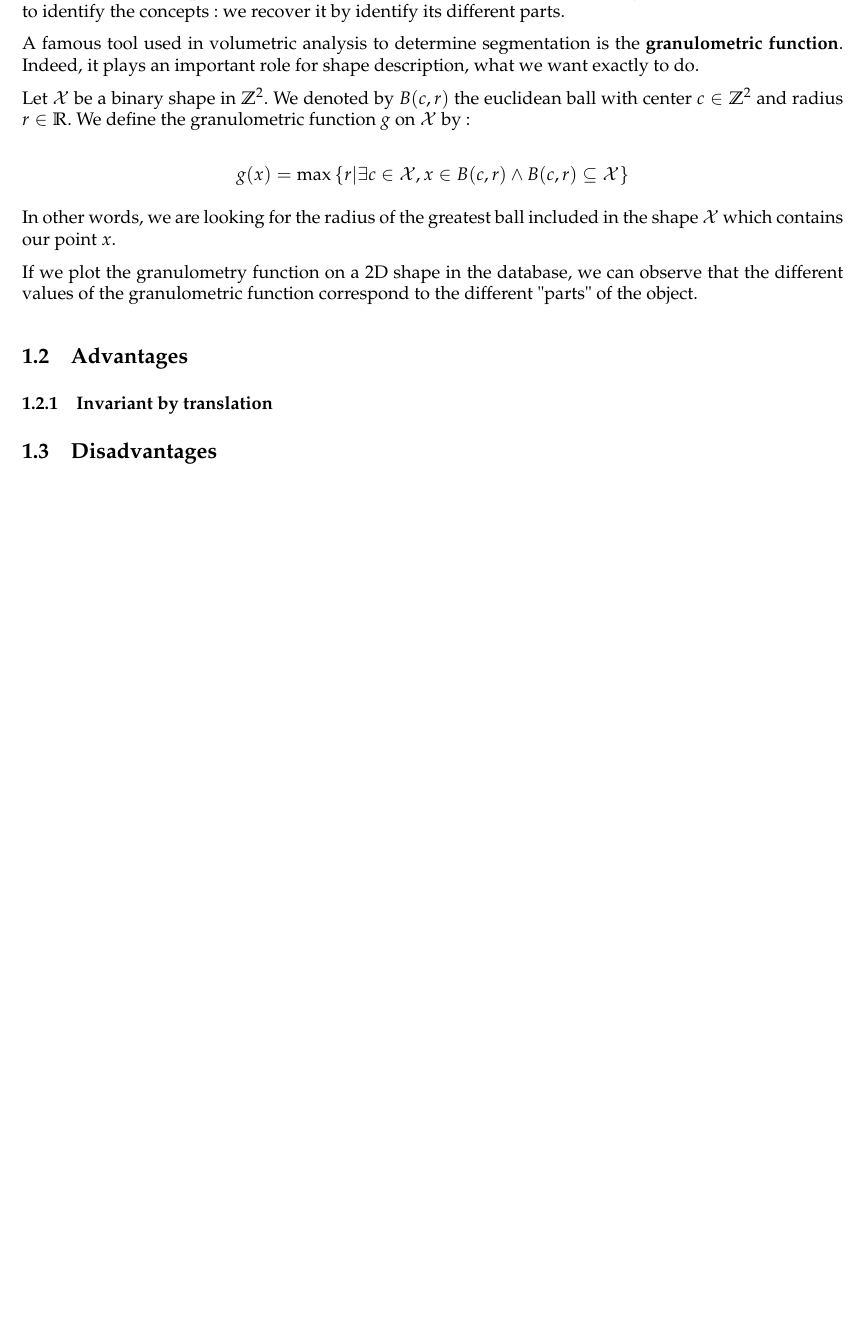
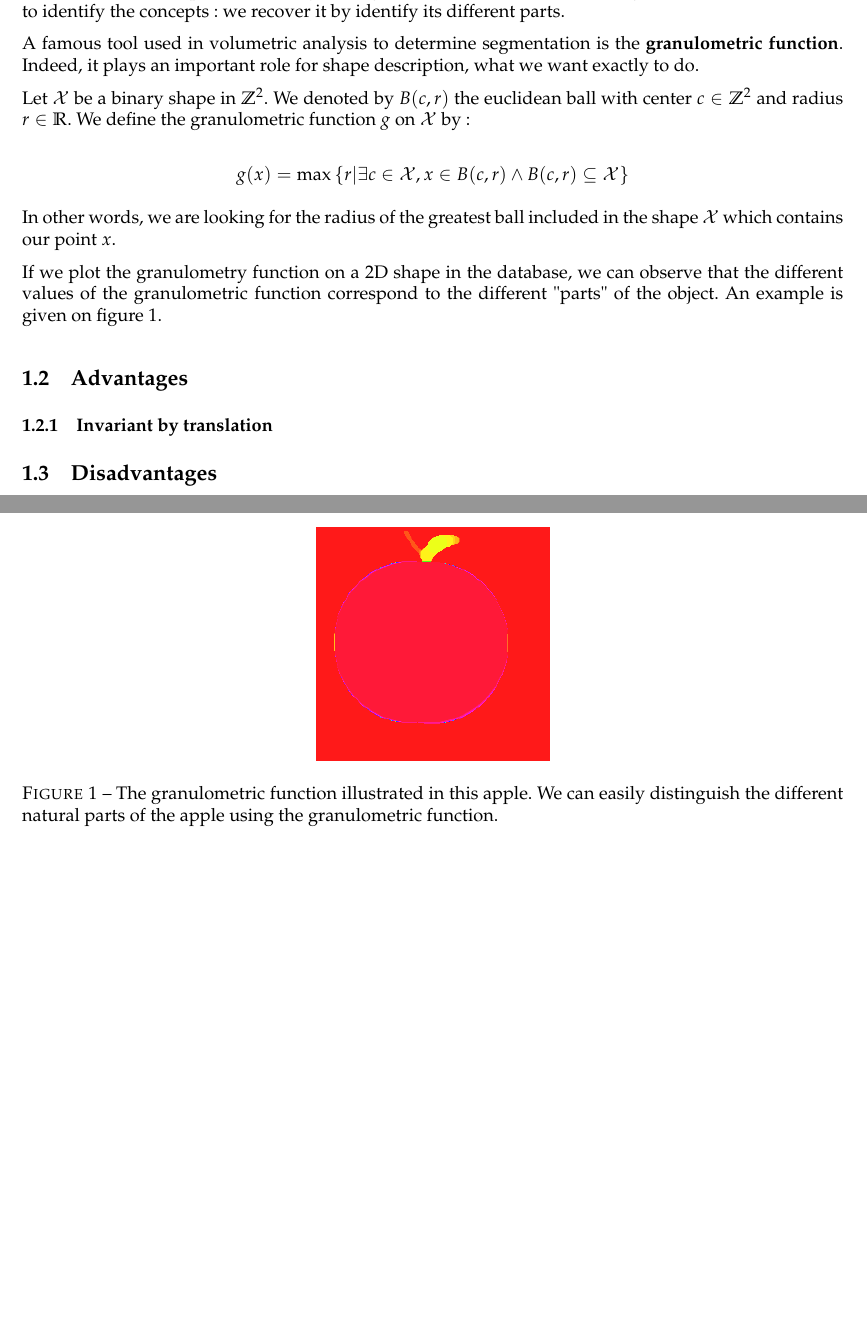
Before and after one commit to WilliamAufort/ImageIndexing, a LaTeX document (docs/report.tex): part of the page before the commit and two parts of pages 1 and 2 of 2 after it, the two joined at a grey line, cut so that both start at the same text, the shorter picture padded with empty space. Compiled offline with pdfLaTeX.

Commit message:
Convert images to png and update report

```diff
--- a/docs/report.tex
+++ b/docs/report.tex
@@ -28,15 +28,17 @@ $$ g(x) = \operatorname{max} \left\{ r | \exists c \in \mathcal{X}, x \in B(c,r)
 
 In other words, we are looking for the radius of the greatest ball included in the shape $\mathcal{X}$ which contains our point $x$.
 
-If we plot the granulometry function on a 2D shape in the database, we can observe that the different values of the granulometric function correspond to the different "parts" of the object.
+If we plot the granulometry function on a 2D shape in the database, we can observe that the different values of the granulometric function correspond to the different "parts" of the object. An example is given on figure \ref{apple-granulo}.
 
-% TODO Change svg to another fil format supported by LaTeX
-%
-%\begin{figure}[!ht]
-%	\centering
-%	\includegraphics{images/output-apple-1.svg}
-%	\caption{The granulometric function illustrated in this apple. We can easily distinguish the different natural parts of the apple using the granulometric function.}
-%\end{figure}
+% Note : use pnmtopng to convert.
+% TODO : no filling in red the outside of the apple anymore
+
+\begin{figure}[!ht]
+	\centering
+	\includegraphics[scale=0.5]{images/test-apple-1.png}
+	\caption{The granulometric function illustrated in this apple. We can easily distinguish the different natural parts of the apple using the granulometric function.}
+	\label{apple-granulo}
+\end{figure}
 
 \subsection{Advantages}
 
```
Also changed, not shown: docs/images/test-apple-1.png (added).
